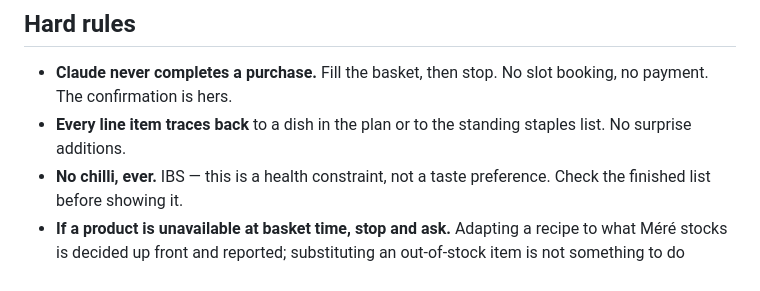
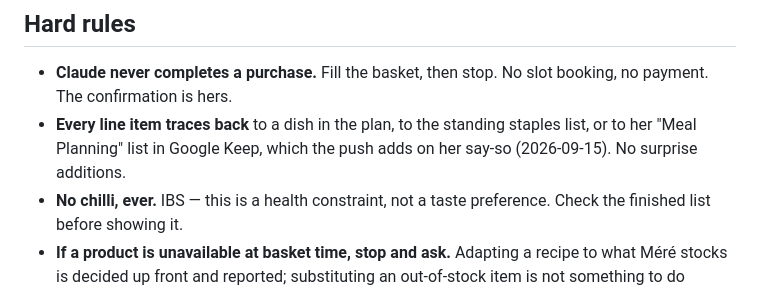
Before and after one commit to charredlatte/Intermarche-grocery-shopping-app, a Markdown page: CLAUDE.md, the part around the change. Drawn GitHub-style.

Commit message:
Put her Keep list into the push, and record the move to a separate Chrome profile
On 15 September she asked for the items on her "Meal Planning" note in Google
Keep to go into the basket with the approved week. The push now gets them
without opening Keep's home page, which puts every note on screen, and treats
each one as a look-up-and-ask line under the same chilli rule. They are the
one exception to every line tracing back to a dish or a staple, and both the
brief and the skill say so.

She also agreed, after the browser pre-flight review, to give the push a
Chrome profile signed in to Intermarché alone. Until it exists the skill says
to name the browser being driven before the first page.

Co-Authored-By: Claude Opus 5 <noreply@anthropic.com>

```diff
--- a/CLAUDE.md
+++ b/CLAUDE.md
@@ -194,8 +194,9 @@ parser. The filename supplies the year — the email body never states it.
 
 - **Claude never completes a purchase.** Fill the basket, then stop. No slot
   booking, no payment. The confirmation is hers.
-- **Every line item traces back** to a dish in the plan or to the standing
-  staples list. No surprise additions.
+- **Every line item traces back** to a dish in the plan, to the standing
+  staples list, or to her "Meal Planning" list in Google Keep, which the push
+  adds on her say-so (2026-09-15). No surprise additions.
 - **No chilli, ever.** IBS — this is a health constraint, not a taste preference.
   Check the finished list before showing it.
 - **If a product is unavailable at basket time, stop and ask.** Adapting a recipe
```
Also changed, not shown: 1 other file.
